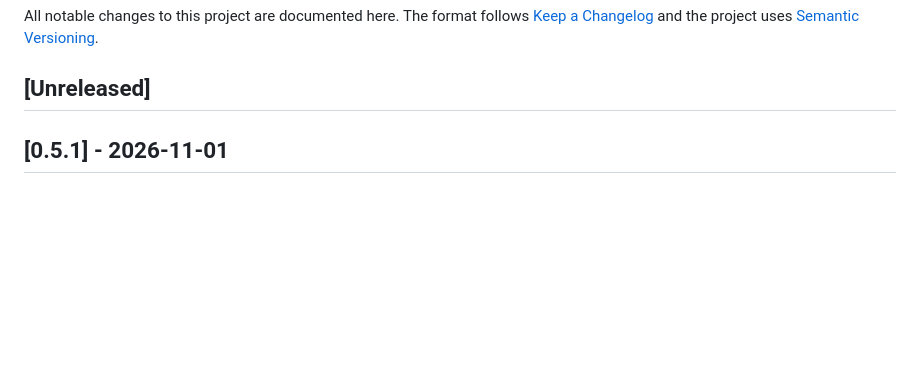
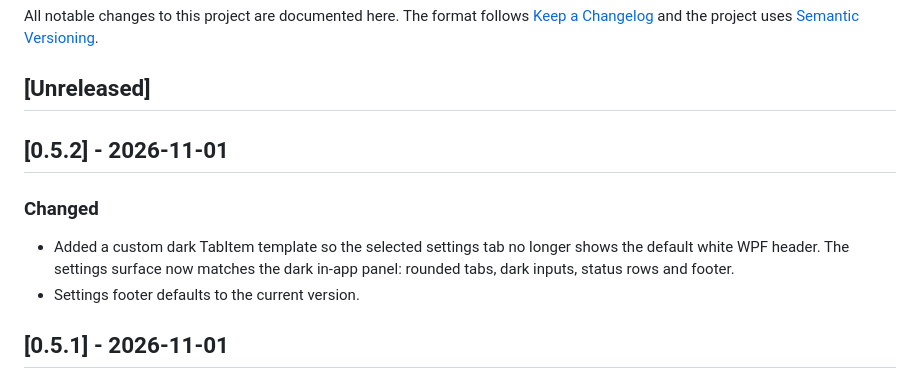
Before and after one commit to MiaoShuYo/dsh-pet, a Markdown page: CHANGELOG.md, the part around the change. Drawn GitHub-style; blank space fills up the shorter version.

```diff
--- a/CHANGELOG.md
+++ b/CHANGELOG.md
@@ -5,6 +5,15 @@ All notable changes to this project are documented here. The format follows
 [Semantic Versioning](https://semver.org/).
 
 ## [Unreleased]
+
+## [0.5.2] - 2026-11-01
+
+### Changed
+
+- Added a custom dark TabItem template so the selected settings tab no longer
+  shows the default white WPF header. The settings surface now matches the
+  dark in-app panel: rounded tabs, dark inputs, status rows and footer.
+- Settings footer defaults to the current version.
 
 ## [0.5.1] - 2026-11-01
 
```
Also changed, not shown: README.md (+8 -8 lines), docs/settings.png, 6 other files.
